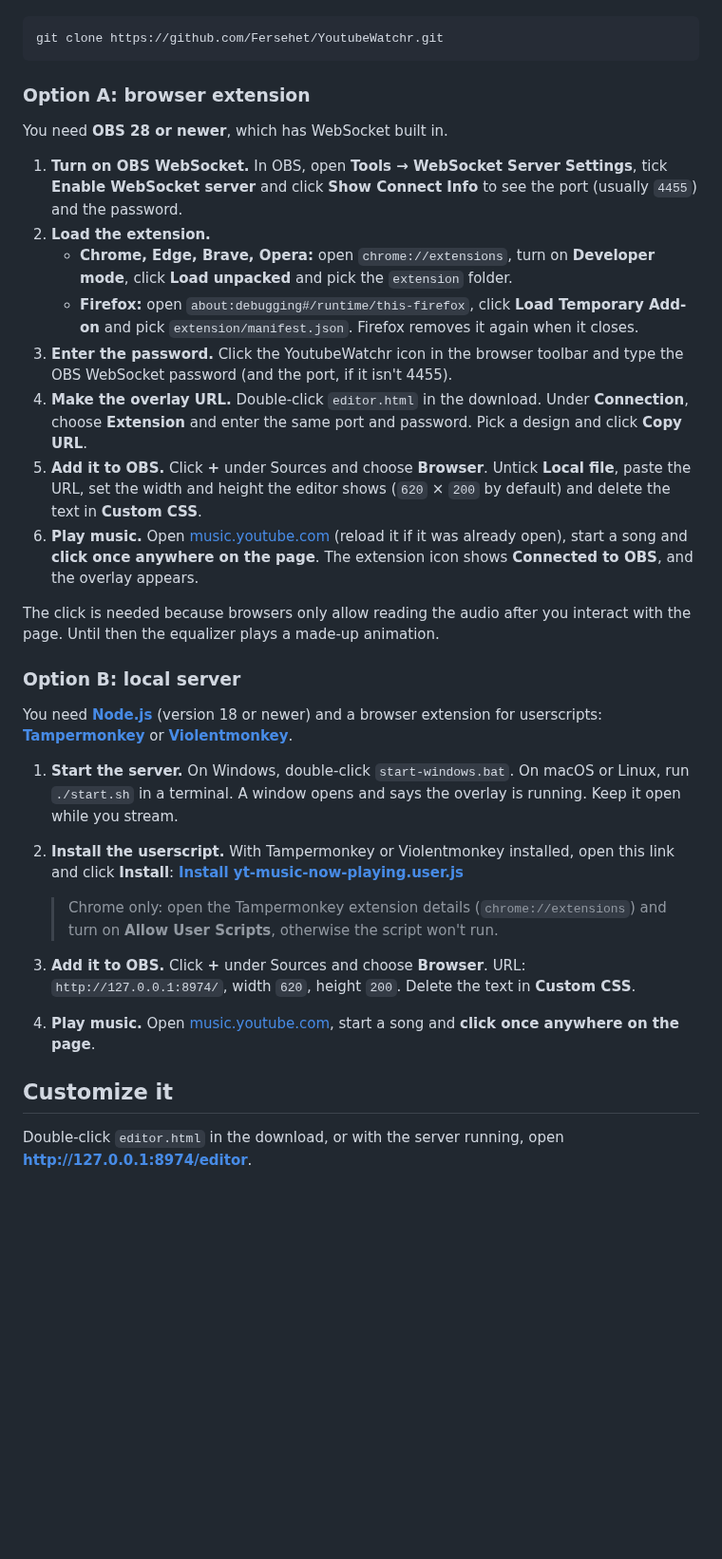
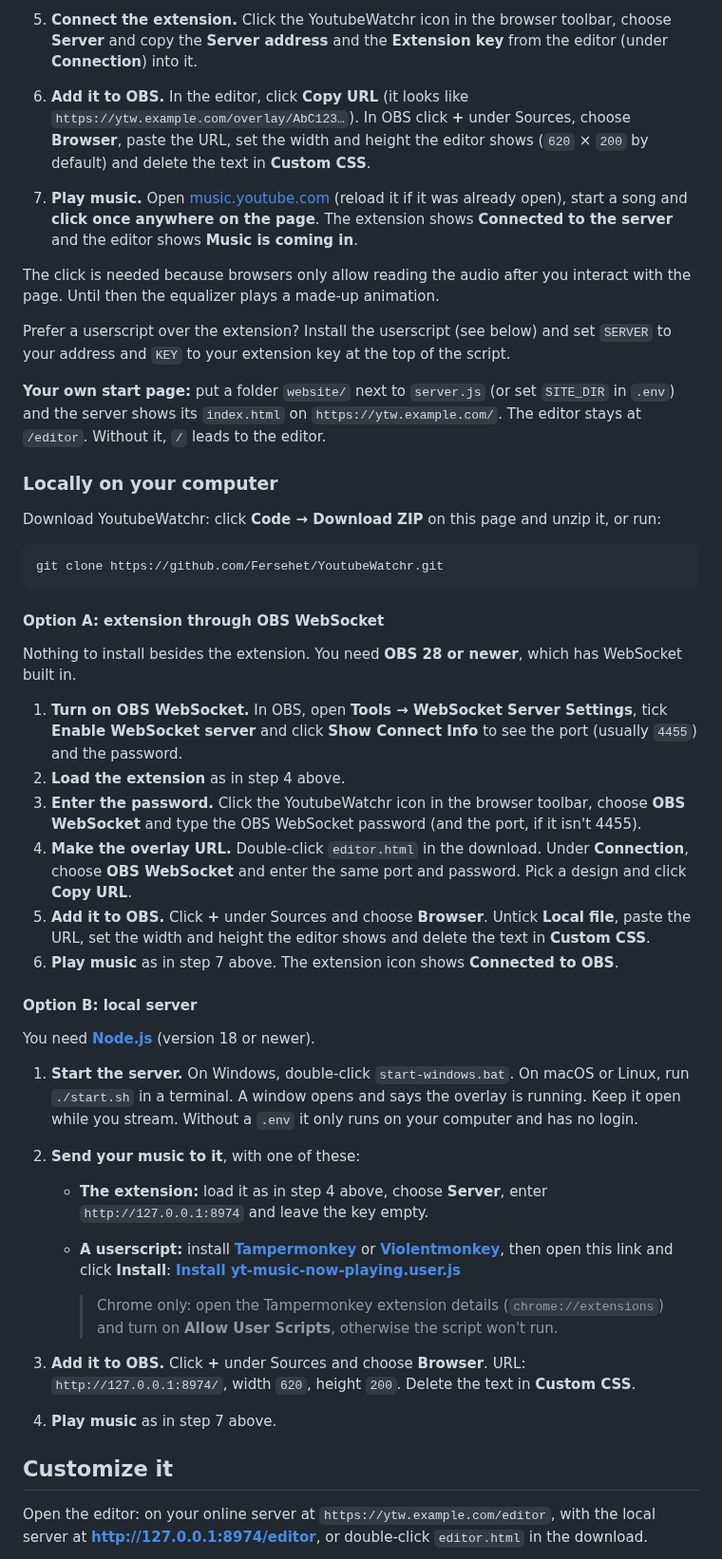
Before and after one commit to Fersehet/YoutubeWatcher, a Markdown page: README.md, the part around one of its changes. Shown at 95% size. Drawn GitHub-style; blank space fills up the shorter version.

````diff
--- a/README.md
+++ b/README.md
@@ -27,36 +61,47 @@ First download YoutubeWatchr: click **Code → Download ZIP** on this page and u
+5. **Connect the extension.** Click the YoutubeWatchr icon in the browser toolbar, choose **Server** and copy the **Server address** and the **Extension key** from the editor (under **Connection**) into it.
+6. **Add it to OBS.** In the editor, click **Copy URL** (it looks like `https://ytw.example.com/overlay/AbC123…`). In OBS click **+** under Sources, choose **Browser**, paste the URL, set the width and height the editor shows (`620` × `200` by default) and delete the text in **Custom CSS**.
+7. **Play music.** Open [music.youtube.com](https://music.youtube.com) (reload it if it was already open), start a song and **click once anywhere on the page**. The extension shows **Connected to the server** and the editor shows **Music is coming in**.
+
+The click is needed because browsers only allow reading the audio after you interact with the page. Until then the equalizer plays a made-up animation.
+
+Prefer a userscript over the extension? Install the userscript (see below) and set `SERVER` to your address and `KEY` to your extension key at the top of the script.
+
+**Your own start page:** put a folder `website/` next to `server.js` (or set `SITE_DIR` in `.env`) and the server shows its `index.html` on `https://ytw.example.com/`. The editor stays at `/editor`. Without it, `/` leads to the editor.
+
+### Locally on your computer
+
+Download YoutubeWatchr: click **Code → Download ZIP** on this page and unzip it, or run:
 
 ```bash
 git clone https://github.com/Fersehet/YoutubeWatchr.git
 ```
 
-### Option A: browser extension
+#### Option A: extension through OBS WebSocket
 
-You need **OBS 28 or newer**, which has WebSocket built in.
+Nothing to install besides the extension. You need **OBS 28 or newer**, which has WebSocket built in.
 
 1. **Turn on OBS WebSocket.** In OBS, open **Tools → WebSocket Server Settings**, tick **Enable WebSocket server** and click **Show Connect Info** to see the port (usually `4455`) and the password.
-2. **Load the extension.**
-   - **Chrome, Edge, Brave, Opera:** open `chrome://extensions`, turn on **Developer mode**, click **Load unpacked** and pick the `extension` folder.
-   - **Firefox:** open `about:debugging#/runtime/this-firefox`, click **Load Temporary Add-on** and pick `extension/manifest.json`. Firefox removes it again when it closes.
-3. **Enter the password.** Click the YoutubeWatchr icon in the browser toolbar and type the OBS WebSocket password (and the port, if it isn't 4455).
-4. **Make the overlay URL.** Double-click `editor.html` in the download. Under **Connection**, choose **Extension** and enter the same port and password. Pick a design and click **Copy URL**.
-5. **Add it to OBS.** Click **+** under Sources and choose **Browser**. Untick **Local file**, paste the URL, set the width and height the editor shows (`620` × `200` by default) and delete the text in **Custom CSS**.
-6. **Play music.** Open [music.youtube.com](https://music.youtube.com) (reload it if it was already open), start a song and **click once anywhere on the page**. The extension icon shows **Connected to OBS**, and the overlay appears.
+2. **Load the extension** as in step 4 above.
+3. **Enter the password.** Click the YoutubeWatchr icon in the browser toolbar, choose **OBS WebSocket** and type the OBS WebSocket password (and the port, if it isn't 4455).
+4. **Make the overlay URL.** Double-click `editor.html` in the download. Under **Connection**, choose **OBS WebSocket** and enter the same port and password. Pick a design and click **Copy URL**.
+5. **Add it to OBS.** Click **+** under Sources and choose **Browser**. Untick **Local file**, paste the URL, set the width and height the editor shows and delete the text in **Custom CSS**.
+6. **Play music** as in step 7 above. The extension icon shows **Connected to OBS**.
 
-The click is needed because browsers only allow reading the audio after you interact with the page. Until then the equalizer plays a made-up animation.
+#### Option B: local server
 
-### Option B: local server
+You need **[Node.js](https://nodejs.org)** (version 18 or newer).
 
-You need **[Node.js](https://nodejs.org)** (version 18 or newer) and a browser extension for userscripts: **[Tampermonkey](https://www.tampermonkey.net)** or **[Violentmonkey](https://violentmonkey.github.io)**.
+1. **Start the server.** On Windows, double-click `start-windows.bat`. On macOS or Linux, run `./start.sh` in a terminal. A window opens and says the overlay is running. Keep it open while you stream. Without a `.env` it only runs on your computer and has no login.
+2. **Send your music to it**, with one of these:
+   - **The extension:** load it as in step 4 above, choose **Server**, enter `http://127.0.0.1:8974` and leave the key empty.
+   - **A userscript:** install **[Tampermonkey](https://www.tampermonkey.net)** or **[Violentmonkey](https://violentmonkey.github.io)**, then open this link and click **Install**: **[Install yt-music-now-playing.user.js](https://raw.githubusercontent.com/Fersehet/YoutubeWatchr/main/yt-music-now-playing.user.js)**
 
-1. **Start the server.** On Windows, double-click `start-windows.bat`. On macOS or Linux, run `./start.sh` in a terminal. A window opens and says the overlay is running. Keep it open while you stream.
-2. **Install the userscript.** With Tampermonkey or Violentmonkey installed, open this link and click **Install**: **[Install yt-music-now-playing.user.js](https://raw.githubusercontent.com/Fersehet/YoutubeWatchr/main/yt-music-now-playing.user.js)**
-
-   > Chrome only: open the Tampermonkey extension details (`chrome://extensions`) and turn on **Allow User Scripts**, otherwise the script won't run.
+     > Chrome only: open the Tampermonkey extension details (`chrome://extensions`) and turn on **Allow User Scripts**, otherwise the script won't run.
 
 3. **Add it to OBS.** Click **+** under Sources and choose **Browser**. URL: `http://127.0.0.1:8974/`, width `620`, height `200`. Delete the text in **Custom CSS**.
-4. **Play music.** Open [music.youtube.com](https://music.youtube.com), start a song and **click once anywhere on the page**.
+4. **Play music** as in step 7 above.
 
 ## Customize it
 
-Double-click `editor.html` in the download, or with the server running, open **[http://127.0.0.1:8974/editor](http://127.0.0.1:8974/editor)**.
+Open the editor: on your online server at `https://ytw.example.com/editor`, with the local server at **[http://127.0.0.1:8974/editor](http://127.0.0.1:8974/editor)**, or double-click `editor.html` in the download.
 
````
Also changed, not shown: other parts of README.md (+68 -17 lines), docs/editor.png, docs/login.png (added), 17 other files.
